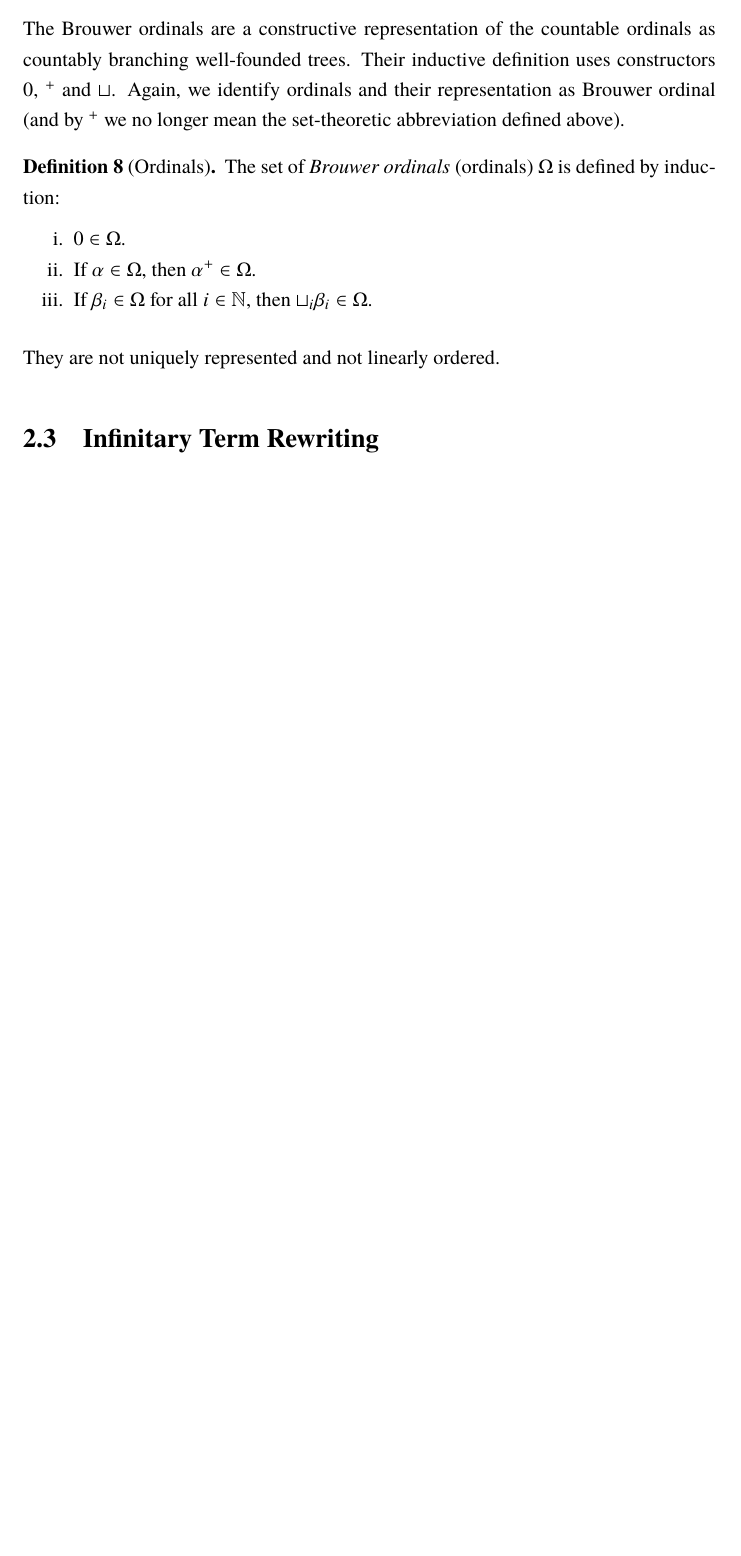
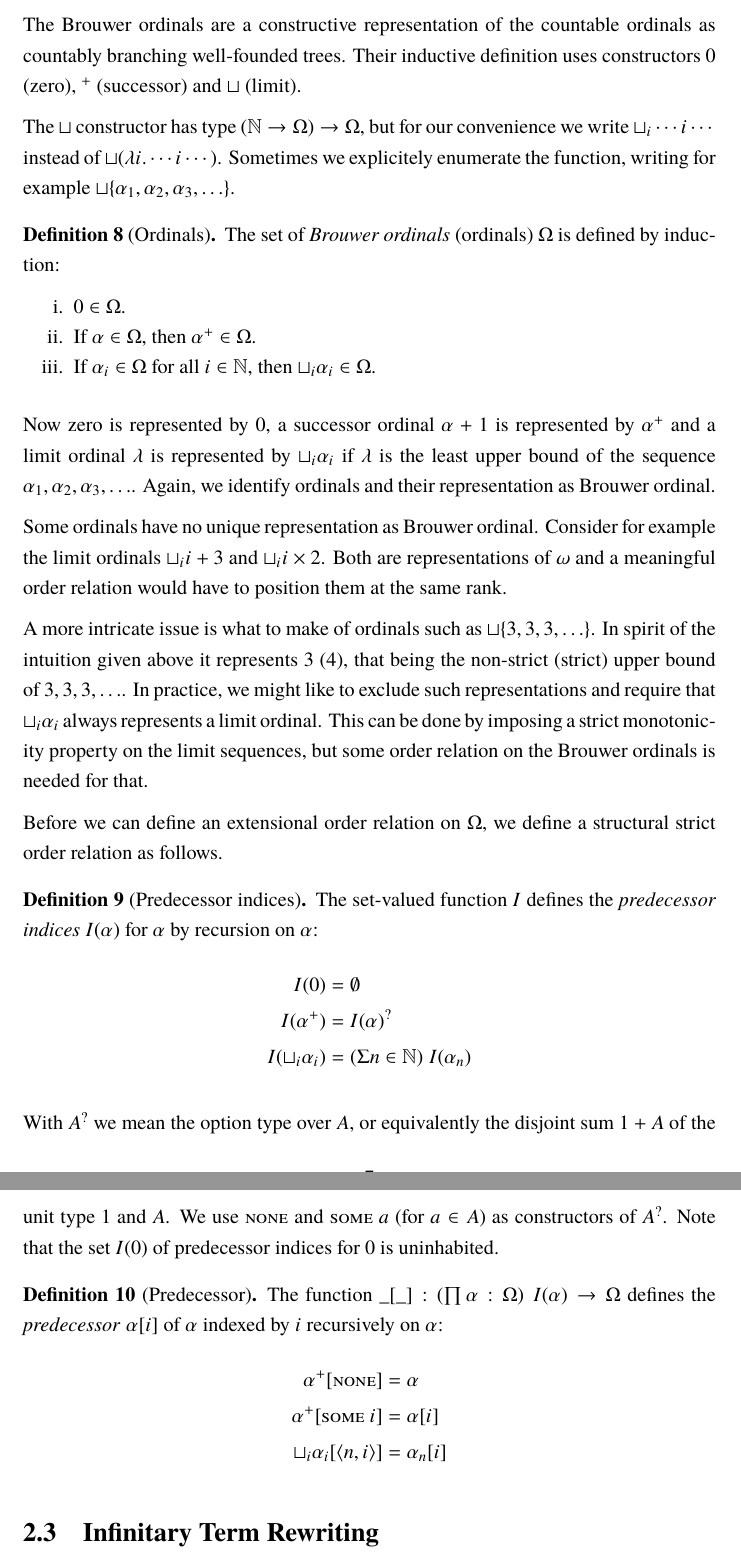
Before and after one commit to martijnvermaat/documents, a LaTeX thesis (vu/master-project/master-project.tex): part of page 9 of 13 before the commit and two parts of pages 9 and 10 of 14 after it, the two joined at a grey line, cut so that both start at the same text, the shorter picture padded with empty space. Compiled offline with pdfLaTeX.

Commit message:
Predecessor relation for Brouwer ordinals.

```diff
--- a/vu/master-project/master-project.tex
+++ b/vu/master-project/master-project.tex
@@ -343,9 +343,16 @@ argument:
 
 The Brouwer ordinals are a constructive representation of the countable
 ordinals as countably branching well-founded trees. Their inductive definition
-uses constructors $0$, $^+$ and $\sqcup$. Again, we identify ordinals and
-their representation as Brouwer ordinal (and by $^+$ we no longer mean the
-set-theoretic abbreviation defined above).
+uses constructors $0$ (zero), $^+$ (successor) and $\sqcup$ (limit).
+%Again, we
+%identify ordinals and their representation as Brouwer ordinal (and by $^+$ we
+%no longer mean the set-theoretic abbreviation defined above).
+
+The $\sqcup$ constructor has type $(\mathbb{N} \rightarrow \Omega) \rightarrow
+\Omega$, but for our convenience we write $\sqcup_i \cdots i \cdots$ instead
+of $\sqcup (\lambda i . \cdots i \cdots)$. Sometimes we explicitely enumerate
+the function, writing for example $\sqcup \{ \alpha_1, \alpha_2, \alpha_3,
+\ldots \}$.
 
 \begin{definition}[Ordinals]
 The set of \emph{Brouwer ordinals} (ordinals) $\Omega$ is defined by
@@ -356,13 +363,63 @@ induction:
   \item
     If $\alpha \in \Omega$, then $\alpha^+ \in \Omega$.
   \item
-    % TODO: explain the notation with \sqcup
-    If $\beta_i \in \Omega$ for all $i \in \mathbb{N}$, then $\sqcup_i \beta_i
-    \in \Omega$.
+    If $\alpha_i \in \Omega$ for all $i \in \mathbb{N}$, then $\sqcup_i
+    \alpha_i \in \Omega$.
 \end{compactenum}
 \end{definition}
 
-They are not uniquely represented and not linearly ordered.
+Now zero is represented by $0$, a successor ordinal $\alpha +1$ is represented
+by $\alpha^+$ and a limit ordinal $\lambda$ is represented by $\sqcup_i
+\alpha_i$ if $\lambda$ is the least upper bound of the sequence $\alpha_1,
+\alpha_2, \alpha_3, \ldots$. % TODO: strict or unstrict upper bound
+Again, we identify ordinals and their representation as Brouwer ordinal.
+
+Some ordinals have no unique representation as Brouwer ordinal. Consider for
+example the limit ordinals $\sqcup_i i + 3$ and $\sqcup_i i \times 2$. Both
+are representations of $\omega$ and a meaningful order relation would have to
+position them at the same rank.
+
+A more intricate issue is what to make of ordinals such as $\sqcup \{ 3, 3, 3,
+\ldots \}$. In spirit of the intuition given above it represents $3$ ($4$),
+that being the non-strict (strict) upper bound of $3, 3, 3, \ldots$.
+% TODO: this makes it undecidable to compare an ordinal to 0 or 3
+In practice, we might like to exclude such representations and require that
+$\sqcup_i \alpha_i$ always represents a limit ordinal. This can be done by
+imposing a strict monotonicity property on the limit sequences, but some order
+relation on the Brouwer ordinals is needed for that.
+
+% TODO: much of the following is taken from Hancock, but i think we cannot
+% cite that paper. however, we must acknowledge this in some way
+
+Before we can define an extensional order relation on $\Omega$, we define a
+structural strict order relation as follows.
+
+\begin{definition}[Predecessor indices]
+% TODO: include I(a) for a in emph
+The set-valued function $I$ defines the \emph{predecessor indices} $I(\alpha)$
+for $\alpha$ by recursion on $\alpha$:
+\begin{align*}
+  I(0)                 &= \emptyset \\
+  I(\alpha^+)          &= I(\alpha)^? \\
+  I(\sqcup_i \alpha_i) &= (\Sigma n \in \mathbb{N}) \; I(\alpha_n)
+\end{align*}
+\end{definition}
+
+With $A^?$ we mean the option type over $A$, or equivalently the disjoint sum
+$1 + A$ of the unit type $1$ and $A$. We use \textsc{none} and \textsc{some
+  $a$} (for $a \in A$) as constructors of $A^?$. Note that the set $I(0)$ of
+predecessor indices for $0$ is uninhabited.
+
+\begin{definition}[Predecessor]
+The function $\_[\_] : (\prod \alpha : \Omega) \; I(\alpha) \rightarrow
+\Omega$ defines the \emph{predecessor} $\alpha[i]$ of $\alpha$ indexed by $i$
+recursively on $\alpha$:
+\begin{align*}
+  \alpha^+[\textsc{none}]                 &= \alpha \\
+  \alpha^+[\textsc{some $i$}]             &= \alpha[i] \\
+  \sqcup_i \alpha_i[\langle n, i \rangle] &= \alpha_n[i]
+\end{align*}
+\end{definition}
 
 
 \section{Infinitary Term Rewriting}\label{sec:itr}
```
Also changed, not shown: vu/master-project/master-project.bib (+15 -0 lines), vu/master-project/master-project.tex (8 more changed lines), 1 other file.
